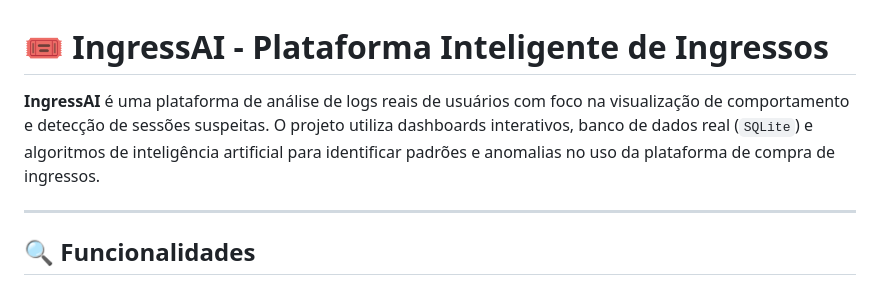
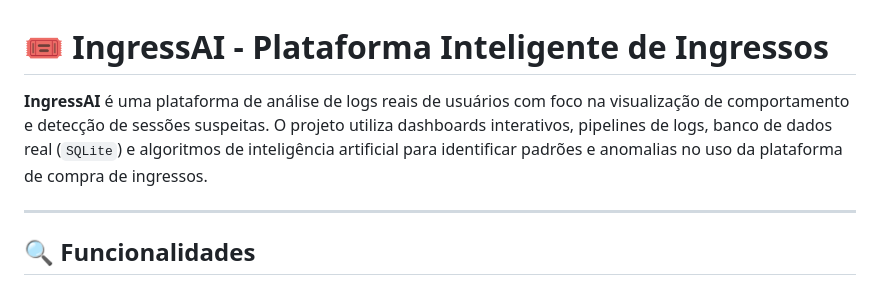
Before and after one commit to vihsilvadacosta/ingress-AI, a Markdown page: README.md, the part around the change. Rendered like a GitHub page.

```diff
--- a/README.md
+++ b/README.md
@@ -1,6 +1,6 @@
 # 🎟️ IngressAI - Plataforma Inteligente de Ingressos
 
-**IngressAI** é uma plataforma de análise de logs reais de usuários com foco na visualização de comportamento e detecção de sessões suspeitas. O projeto utiliza dashboards interativos, banco de dados real (`SQLite`) e algoritmos de inteligência artificial para identificar padrões e anomalias no uso da plataforma de compra de ingressos.
+**IngressAI** é uma plataforma de análise de logs reais de usuários com foco na visualização de comportamento e detecção de sessões suspeitas. O projeto utiliza dashboards interativos, pipelines de logs, banco de dados real (`SQLite`) e algoritmos de inteligência artificial para identificar padrões e anomalias no uso da plataforma de compra de ingressos.
 
 ---
 
```
